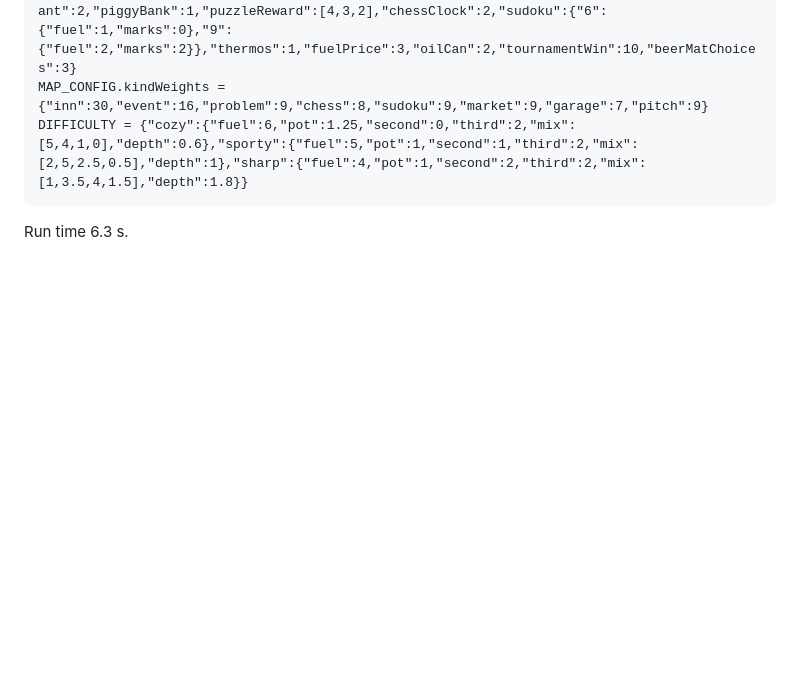
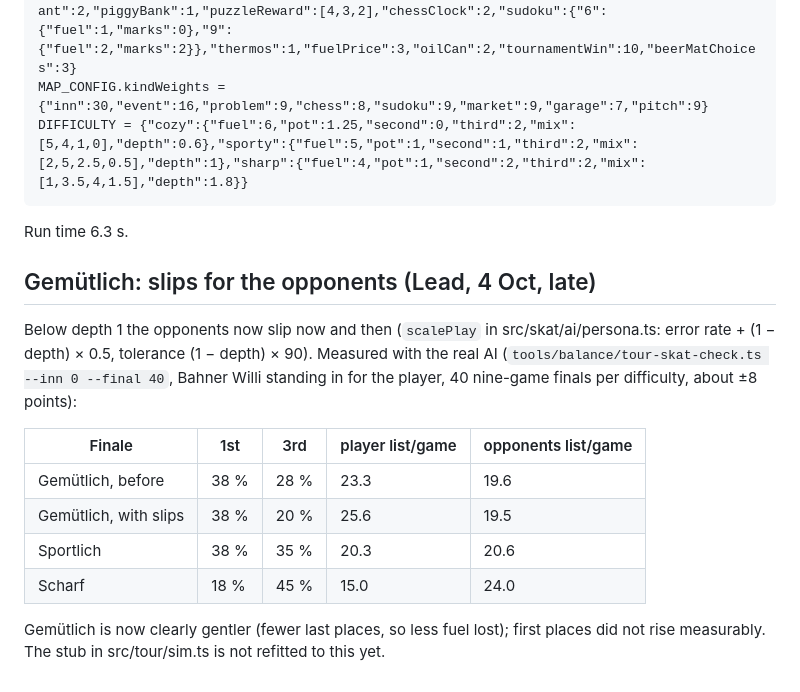
Before and after one commit to FloSch62/skat-auf-tour, a Markdown page: docs/balance-tour.md, the part around the change. Rendered like a GitHub page; blank space fills up the shorter version.

Commit message:
Gemütlich-Gegner leisten sich gelegentlich Fehler; Messung dokumentiert

````diff
--- a/docs/balance-tour.md
+++ b/docs/balance-tour.md
@@ -145,3 +145,19 @@ DIFFICULTY = {"cozy":{"fuel":6,"pot":1.25,"second":0,"third":2,"mix":[5,4,1,0],"
 ```
 
 Run time 6.3 s.
+
+## Gemütlich: slips for the opponents (Lead, 4 Oct, late)
+
+Below depth 1 the opponents now slip now and then (`scalePlay` in src/skat/ai/persona.ts: error rate + (1 − depth) × 0.5,
+tolerance (1 − depth) × 90). Measured with the real AI (`tools/balance/tour-skat-check.ts --inn 0 --final 40`, Bahner
+Willi standing in for the player, 40 nine-game finals per difficulty, about ±8 points):
+
+| Finale | 1st | 3rd | player list/game | opponents list/game |
+|---|---|---|---|---|
+| Gemütlich, before | 38 % | 28 % | 23.3 | 19.6 |
+| Gemütlich, with slips | 38 % | 20 % | 25.6 | 19.5 |
+| Sportlich | 38 % | 35 % | 20.3 | 20.6 |
+| Scharf | 18 % | 45 % | 15.0 | 24.0 |
+
+Gemütlich is now clearly gentler (fewer last places, so less fuel lost); first places did not rise measurably. The
+stub in src/tour/sim.ts is not refitted to this yet.
````
